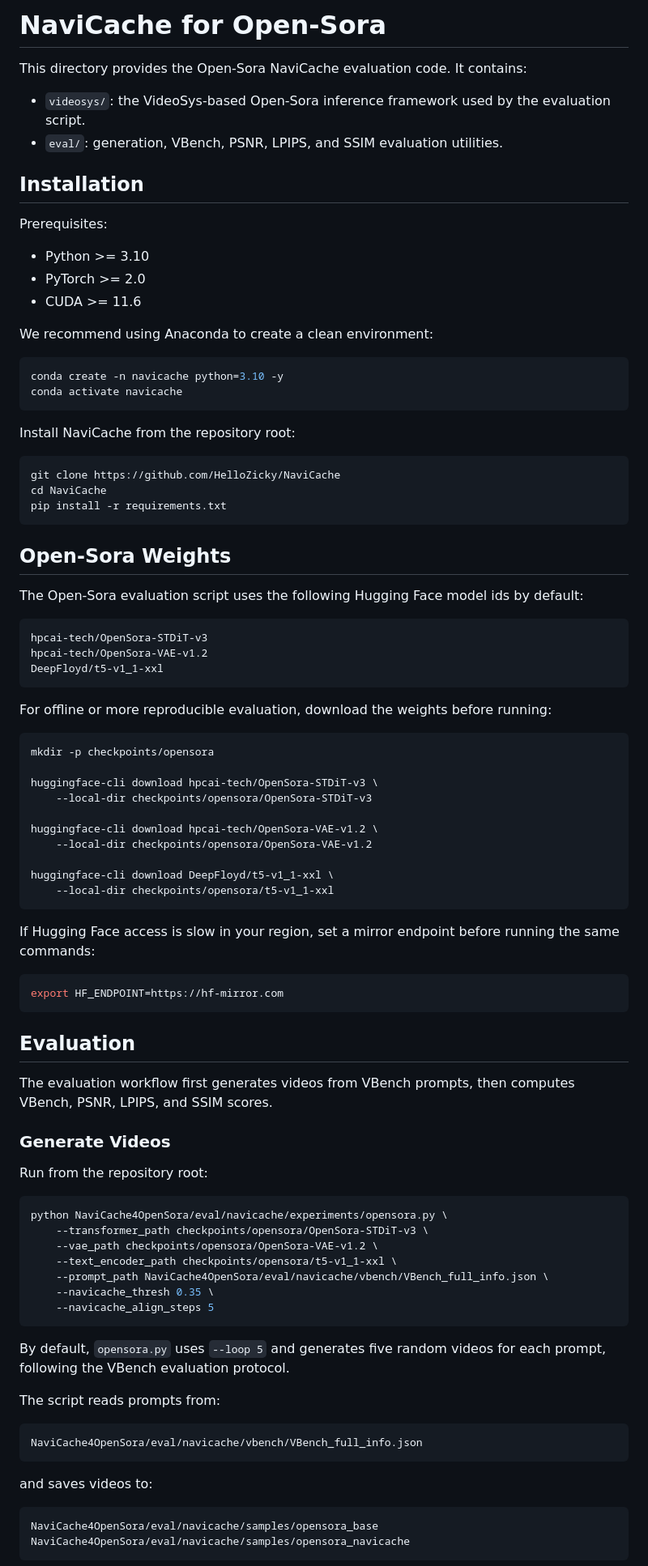
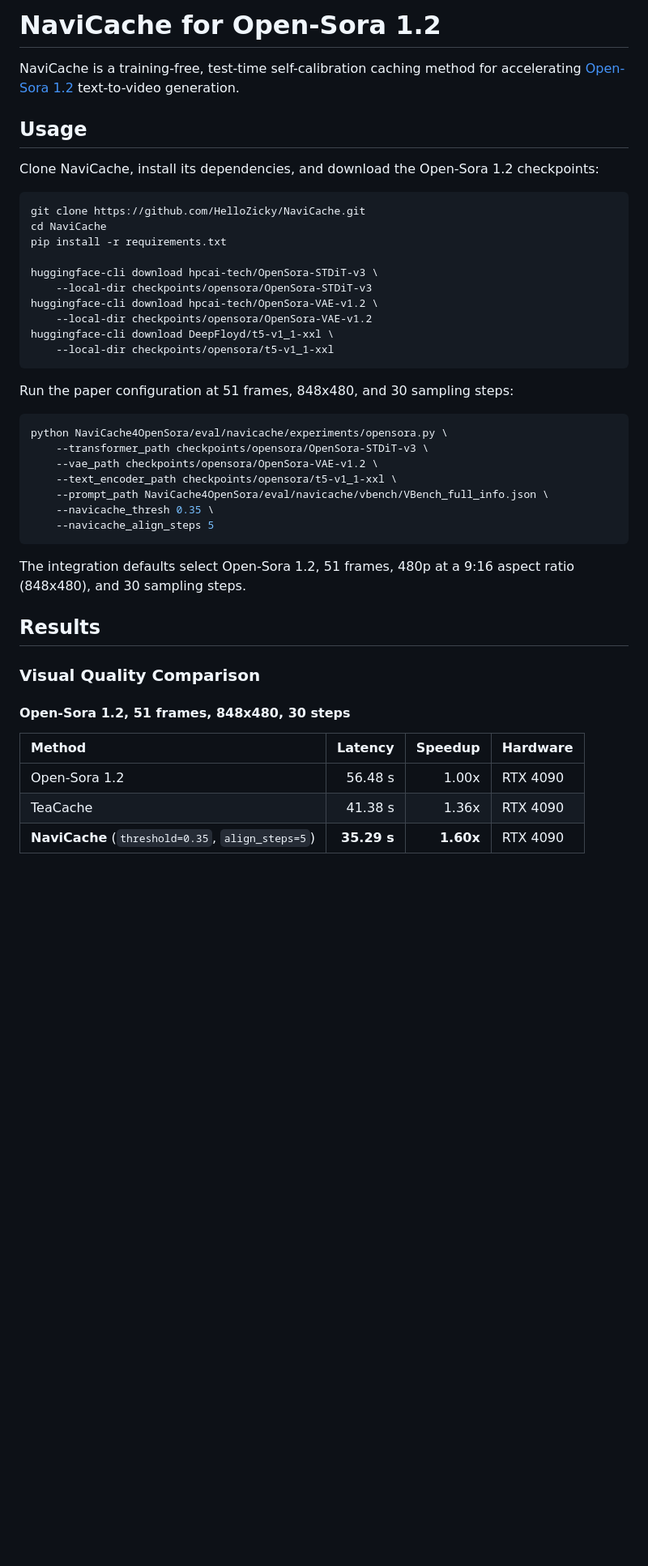
Before and after one commit to HelloZicky/NaviCache, a Markdown page: NaviCache4OpenSora/README.md, the part around one of its changes. Shown at 81% size. Drawn GitHub-style; blank space fills up the shorter version.

Commit message:
docs: refresh model integration showcases

````diff
--- a/NaviCache4OpenSora/README.md
+++ b/NaviCache4OpenSora/README.md
@@ -1,73 +1,27 @@
-# NaviCache for Open-Sora
+# NaviCache for Open-Sora 1.2
 
-This directory provides the Open-Sora NaviCache evaluation code. It contains:
+NaviCache is a training-free, test-time self-calibration caching method for accelerating [Open-Sora 1.2](https://github.com/hpcaitech/Open-Sora) text-to-video generation.
 
-- `videosys/`: the VideoSys-based Open-Sora inference framework used by the evaluation script.
-- `eval/`: generation, VBench, PSNR, LPIPS, and SSIM evaluation utilities.
+## Usage
 
-## Installation
+Clone NaviCache, install its dependencies, and download the Open-Sora 1.2 checkpoints:
 
-Prerequisites:
-
-- Python >= 3.10
-- PyTorch >= 2.0
-- CUDA >= 11.6
-
-We recommend using Anaconda to create a clean environment:
-
-```shell
-conda create -n navicache python=3.10 -y
-conda activate navicache
-```
-
-Install NaviCache from the repository root:
-
-```shell
-git clone https://github.com/HelloZicky/NaviCache
+```bash
+git clone https://github.com/HelloZicky/NaviCache.git
 cd NaviCache
 pip install -r requirements.txt
-```
-
-## Open-Sora Weights
-
-The Open-Sora evaluation script uses the following Hugging Face model ids by default:
-
-```text
-hpcai-tech/OpenSora-STDiT-v3
-hpcai-tech/OpenSora-VAE-v1.2
-DeepFloyd/t5-v1_1-xxl
-```
-
-For offline or more reproducible evaluation, download the weights before running:
-
-```shell
-mkdir -p checkpoints/opensora
 
 huggingface-cli download hpcai-tech/OpenSora-STDiT-v3 \
     --local-dir checkpoints/opensora/OpenSora-STDiT-v3
-
 huggingface-cli download hpcai-tech/OpenSora-VAE-v1.2 \
     --local-dir checkpoints/opensora/OpenSora-VAE-v1.2
-
 huggingface-cli download DeepFloyd/t5-v1_1-xxl \
     --local-dir checkpoints/opensora/t5-v1_1-xxl
 ```
 
-If Hugging Face access is slow in your region, set a mirror endpoint before running the same commands:
+Run the paper configuration at 51 frames, 848x480, and 30 sampling steps:
 
-```shell
-export HF_ENDPOINT=https://hf-mirror.com
-```
-
-## Evaluation
-
-The evaluation workflow first generates videos from VBench prompts, then computes VBench, PSNR, LPIPS, and SSIM scores.
-
-### Generate Videos
-
-Run from the repository root:
-
-```shell
+```bash
 python NaviCache4OpenSora/eval/navicache/experiments/opensora.py \
     --transformer_path checkpoints/opensora/OpenSora-STDiT-v3 \
     --vae_path checkpoints/opensora/OpenSora-VAE-v1.2 \
@@ -77,18 +31,17 @@ python NaviCache4OpenSora/eval/navicache/experiments/opensora.py \
     --navicache_align_steps 5
 ```
 
-By default, `opensora.py` uses `--loop 5` and generates five random videos for each prompt, following the VBench evaluation protocol.
+The integration defaults select Open-Sora 1.2, 51 frames, 480p at a 9:16 aspect ratio (848x480), and 30 sampling steps.
 
-The script reads prompts from:
+## Results
 
-```text
-NaviCache4OpenSora/eval/navicache/vbench/VBench_full_info.json
-```
+### Visual Quality Comparison
 
-and saves videos to:
+#### Open-Sora 1.2, 51 frames, 848x480, 30 steps
 
-```text
-NaviCache4OpenSora/eval/navicache/samples/opensora_base
-NaviCache4OpenSora/eval/navicache/samples/opensora_navicache
-```
+| Method | Latency | Speedup | Hardware |
+|:-------|--------:|--------:|:---------|
+| Open-Sora 1.2 | 56.48 s | 1.00x | RTX 4090 |
+| TeaCache | 41.38 s | 1.36x | RTX 4090 |
+| **NaviCache** (`threshold=0.35`, `align_steps=5`) | **35.29 s** | **1.60x** | RTX 4090 |
 
````
Also changed, not shown: other parts of NaviCache4OpenSora/README.md (+9 -26 lines), NaviCache4HunyuanVideo/README.md (+23 -18 lines), NaviCache4Wan2.1/README.md (+32 -33 lines), assets/hunyuanvideo_comparison/speedup/hunyuanvideo_speedup.png (added), assets/opensora_comparison/speedup/opensora12_speedup.png (added), assets/wan21_comparison/speedup/i2v14b480_speedup.png (added), assets/wan21_comparison/speedup/i2v14b720_speedup.png (added), assets/wan21_comparison/speedup/t2v13b480_speedup.png (added), assets/wan21_comparison/speedup/t2v14b720_speedup.png (added), 3 other files.
